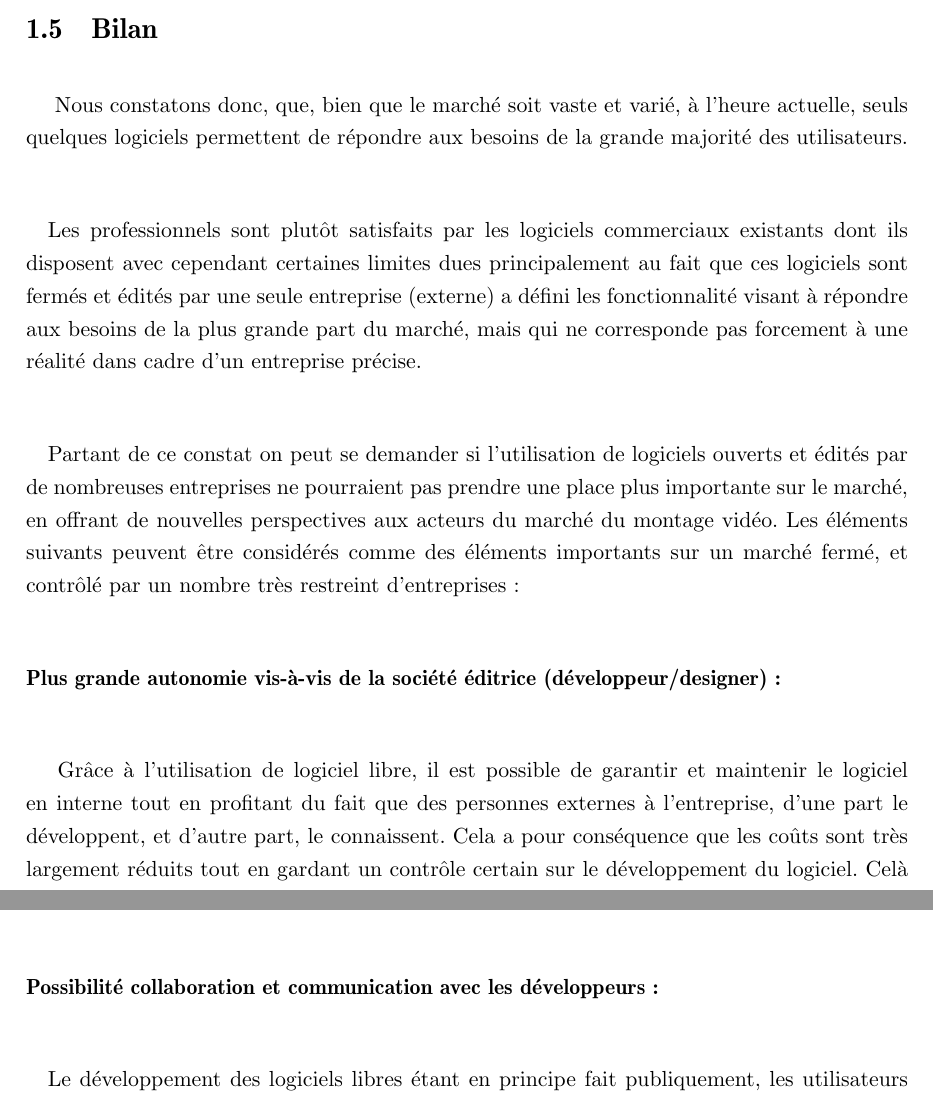
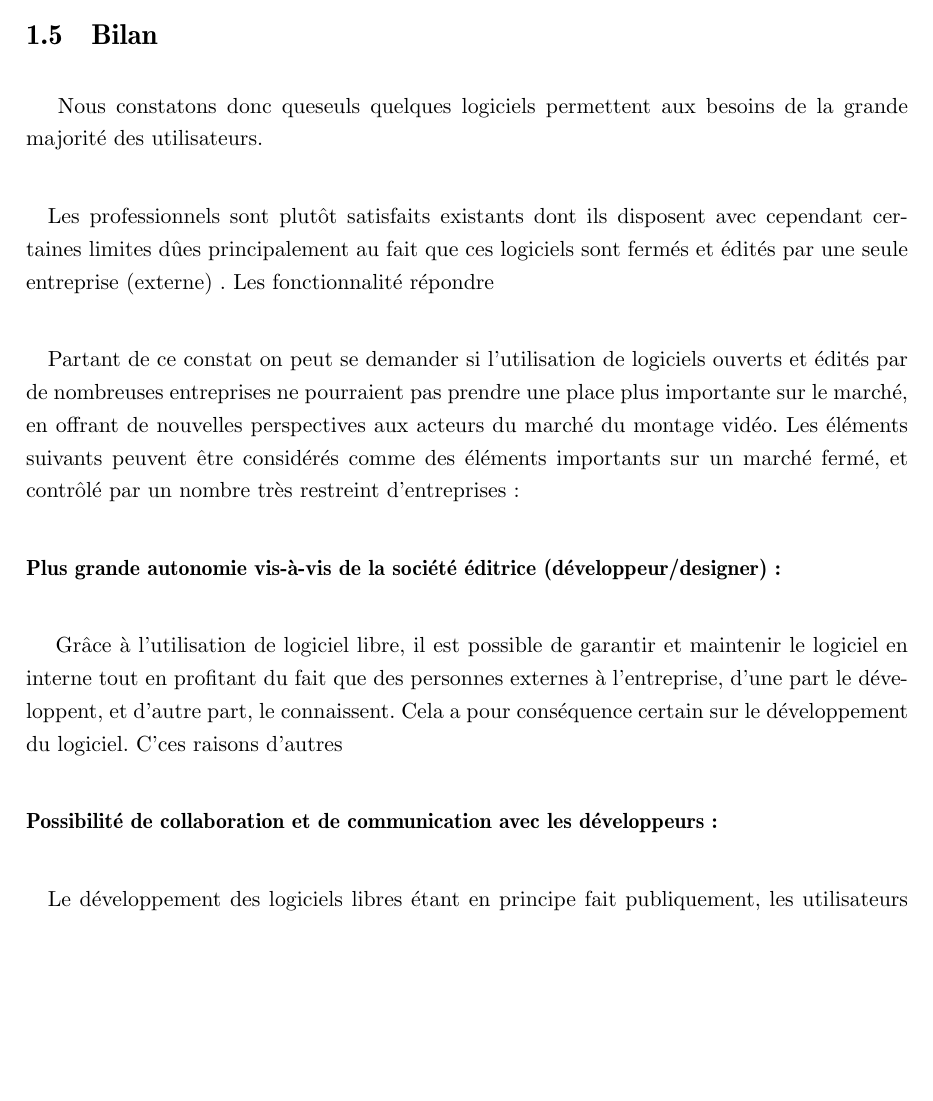
Before and after one commit to thiblahute/master_thesis, a LaTeX thesis (Memoire_Thibault_Saunier.tex, which reads marketAnalisis.tex): two parts of page 26 of 62 before the commit and part of page 26 of 62 after it, the two joined at a grey line, cut so that both start at the same text, the shorter picture padded with empty space. Compiled offline with pdfLaTeX; a LaTeX package or settings file that is missing is left out.

Commit message:
Updated marketAnalisis.tex

```diff
--- a/marketAnalisis.tex
+++ b/marketAnalisis.tex
@@ -1007,19 +1007,18 @@ TF1 semble abandonner petit à petit Cinelerra au profit de Final Cut Pro.
 
 \paragraph { }
 
-Nous constatons donc, que, bien que le marché soit vaste et varié,
-à l'heure actuelle, seuls quelques logiciels permettent de répondre
+Nous constatons donc que% dans un marché vaste et diversifié
+seuls quelques logiciels permettent %à l'heure actuelle de répondre
 aux besoins de la grande majorité des utilisateurs.
 
 \paragraph{}
 
-Les professionnels sont plutôt satisfaits par les logiciels commerciaux
-existants dont ils disposent avec cependant certaines limites dues
+Les professionnels sont plutôt satisfaits %des logiciels commerciaux
+existants dont ils disposent avec cependant certaines limites dûes
 principalement au fait que ces logiciels sont fermés et édités par
-une seule entreprise (externe) a défini les fonctionnalité visant à
-répondre aux besoins de la plus grande part du marché, mais qui ne
-corresponde pas forcement à une réalité dans cadre d'un entreprise
-précise.
+une seule entreprise (externe) . Les fonctionnalité %de ces logiciels visent à
+répondre % à la majorité des besoins du marché, mais ils %ont de grandes
+%difficultés pour s'adapter à des besoins spécififiques d'entreprises .
 
 \paragraph{}
 
@@ -1038,13 +1037,13 @@ marché fermé, et contrôlé par un nombre très restreint d'entreprises:
     Grâce à l'utilisation de logiciel libre, il est possible de garantir
     et maintenir le logiciel en interne tout en profitant du fait que
     des personnes externes à l'entreprise, d'une part le développent,
-    et d'autre part, le connaissent. Cela a pour conséquence que les
-    coûts sont très largement réduits tout en gardant un contrôle
-    certain sur le développement du logiciel. Celà explique très
-    probablement le raison qui ont poussés Dreamworks, TF1 et bien
-    d'autres à utiliser des logiciels libres.
+    et d'autre part, le connaissent. Cela a pour conséquence %de réduire les coûts
+    %d'une manière très importante tout en gardant un contrôle
+    certain sur le développement du logiciel. C'%est très certainement pour
+   ces raisons %que Dreamworks, TF1 et bien
+    d'autres %se sont mis à utiliser des logiciels libres.
 
-\paragraph{Possibilité collaboration et communication avec les
+\paragraph{Possibilité de collaboration et de communication avec les
 développeurs:}
 
   \subparagraph{}
```
